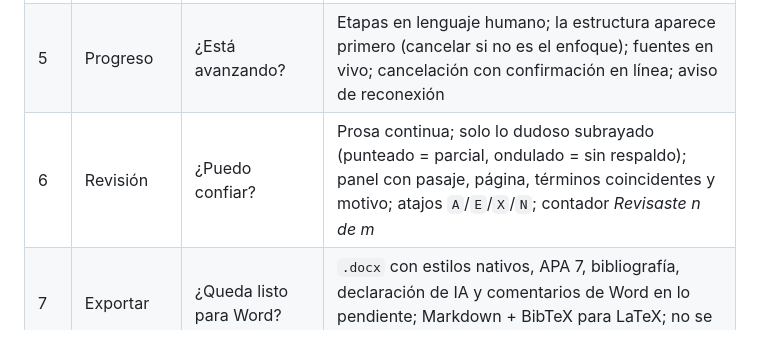
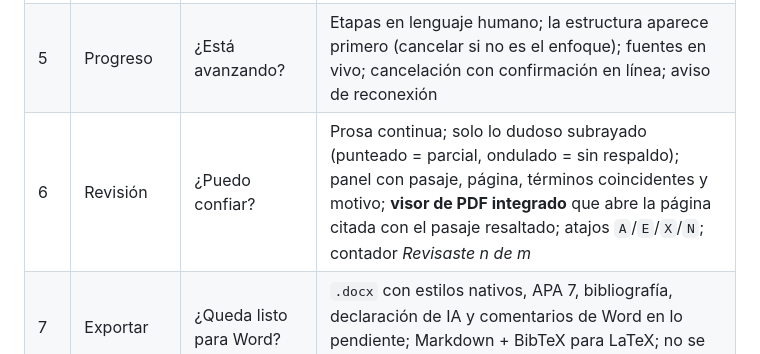
Before and after one commit to nicolasllerenas/cip-challenge, a Markdown page: docs/ux.md, the part around the change. Drawn GitHub-style.

```diff
--- a/docs/ux.md
+++ b/docs/ux.md
@@ -20,7 +20,7 @@ Una investigadora en mejoramiento genético de papa. Es experta en su dominio, n
 | 2–3 | Biblioteca | ¿Leyó todos mis PDFs? | Progreso archivo por archivo; problemas primero y con acción (OCR, volver a descargar, completar metadatos); puede pedir el borrador antes del 100 % |
 | 4 | Solicitud | ¿Cómo se lo pido? | Lenguaje natural con ejemplos; pocas opciones (extensión, idioma, desde año); *Qué voy a hacer* con método y tiempo esperado; `Ctrl+Enter` |
 | 5 | Progreso | ¿Está avanzando? | Etapas en lenguaje humano; la estructura aparece primero (cancelar si no es el enfoque); fuentes en vivo; cancelación con confirmación en línea; aviso de reconexión |
-| 6 | Revisión | ¿Puedo confiar? | Prosa continua; solo lo dudoso subrayado (punteado = parcial, ondulado = sin respaldo); panel con pasaje, página, términos coincidentes y motivo; atajos `A`/`E`/`X`/`N`; contador *Revisaste n de m* |
+| 6 | Revisión | ¿Puedo confiar? | Prosa continua; solo lo dudoso subrayado (punteado = parcial, ondulado = sin respaldo); panel con pasaje, página, términos coincidentes y motivo; **visor de PDF integrado** que abre la página citada con el pasaje resaltado; atajos `A`/`E`/`X`/`N`; contador *Revisaste n de m* |
 | 7 | Exportar | ¿Queda listo para Word? | `.docx` con estilos nativos, APA 7, bibliografía, declaración de IA y comentarios de Word en lo pendiente; Markdown + BibTeX para LaTeX; no se bloquea la exportación |
 
 ![Revisión](img/05-revision.png)
```
Also changed, not shown: README.md (+1 -0 lines), docs/img/07-visor-pdf.png (added), docs/img/tablero.png, 10 other files.
